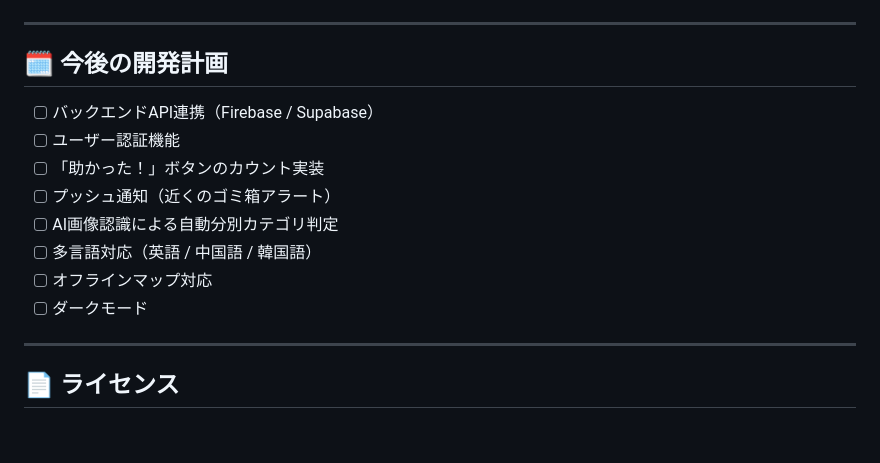
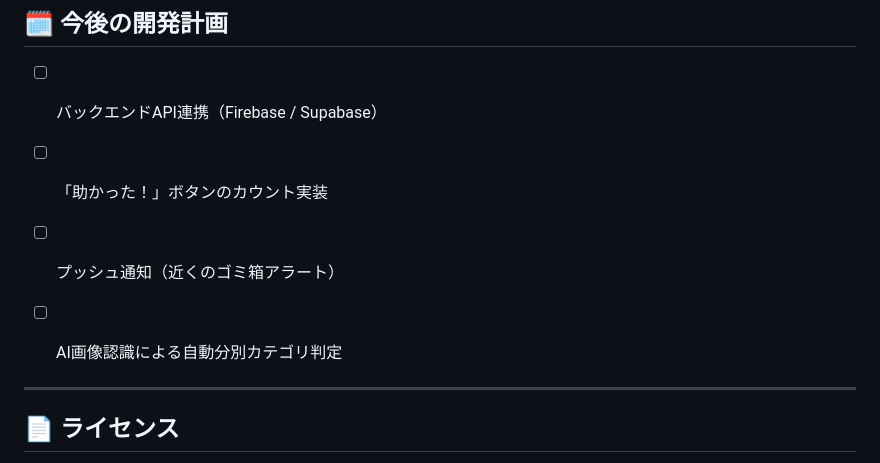
Before and after one commit to OkayamaWasteContainerExpedition/trash-app, a Markdown page: README.md, the part around the change. Drawn GitHub-style; blank space fills up the shorter version.

Commit message:
Update future development plans in README
Removed several future development tasks from the README.

```diff
--- a/README.md
+++ b/README.md
@@ -386,13 +386,10 @@ npm run lint       # ESLint の実行
 ## 🗓️ 今後の開発計画
 
 - [ ] バックエンドAPI連携（Firebase / Supabase）
-- [ ] ユーザー認証機能
 - [ ] 「助かった！」ボタンのカウント実装
 - [ ] プッシュ通知（近くのゴミ箱アラート）
 - [ ] AI画像認識による自動分別カテゴリ判定
-- [ ] 多言語対応（英語 / 中国語 / 韓国語）
-- [ ] オフラインマップ対応
-- [ ] ダークモード
+
 
 ---
 
```
